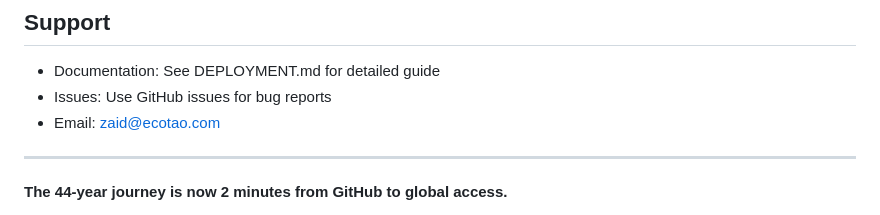
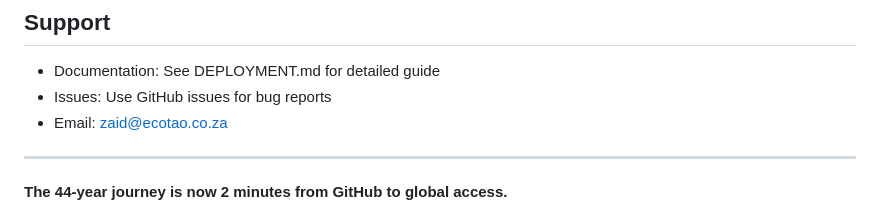
Before and after one commit to NaturesHolismMELV/melv-core, a Markdown page: QUICKSTART.md, the part around the change. Rendered like a GitHub page.

```diff
--- a/QUICKSTART.md
+++ b/QUICKSTART.md
@@ -123,7 +123,7 @@ You now have:
 
 - Documentation: See DEPLOYMENT.md for detailed guide
 - Issues: Use GitHub issues for bug reports
-- Email: zaid@ecotao.com
+- Email: zaid@ecotao.co.za
 
 ---
 
```
